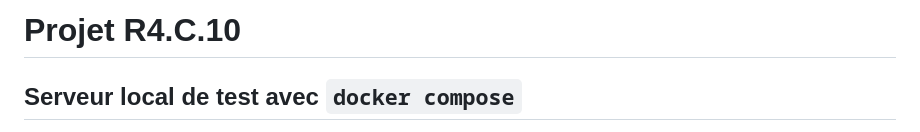
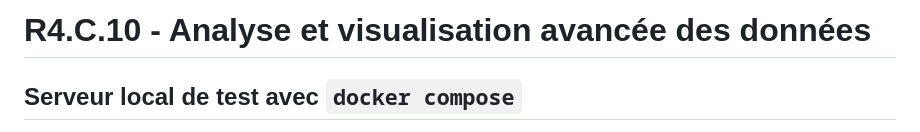
Before and after one commit to jocooper2018/r4c10, a Markdown page: README.md, the part around the change. Rendered like a GitHub page.

Commit message:
docs: update README.md

```diff
--- a/README.md
+++ b/README.md
@@ -1,4 +1,4 @@
-# Projet R4.C.10
+# R4.C.10 - Analyse et visualisation avancée des données
 
 ## Serveur local de test avec `docker compose`
 
```
